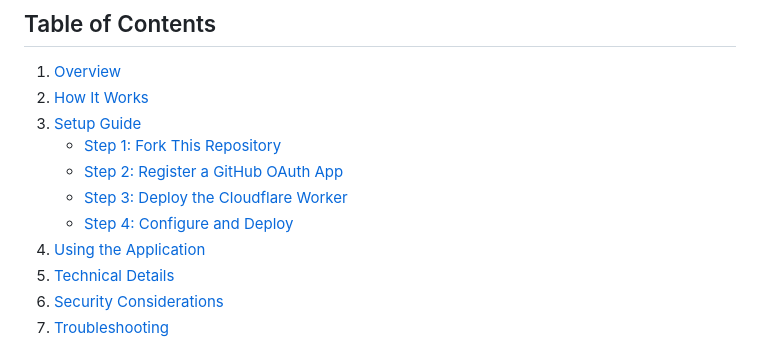
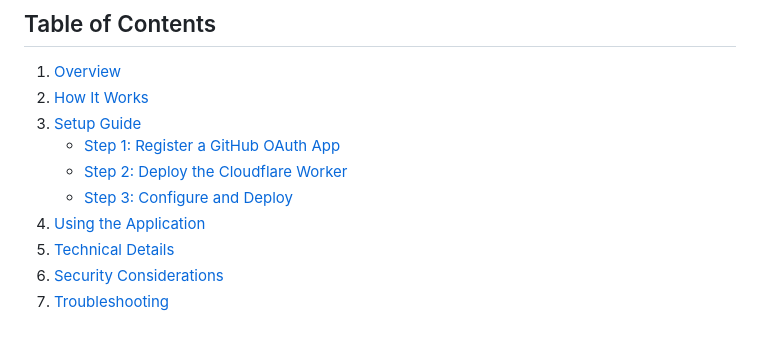
Before and after one commit to jeyabbalas/github-backend, a Markdown page: README.md, the part around the change. Rendered like a GitHub page.

```diff
--- a/README.md
+++ b/README.md
@@ -7,10 +7,9 @@ A client-side web application that uses GitHub as a file storage backend. This i
 1. [Overview](#overview)
 2. [How It Works](#how-it-works)
 3. [Setup Guide](#setup-guide)
-   - [Step 1: Fork This Repository](#step-1-fork-this-repository)
-   - [Step 2: Register a GitHub OAuth App](#step-2-register-a-github-oauth-app)
-   - [Step 3: Deploy the Cloudflare Worker](#step-3-deploy-the-cloudflare-worker)
-   - [Step 4: Configure and Deploy](#step-4-configure-and-deploy)
+   - [Step 1: Register a GitHub OAuth App](#step-1-register-a-github-oauth-app)
+   - [Step 2: Deploy the Cloudflare Worker](#step-2-deploy-the-cloudflare-worker)
+   - [Step 3: Configure and Deploy](#step-3-configure-and-deploy)
 4. [Using the Application](#using-the-application)
 5. [Technical Details](#technical-details)
 6. [Security Considerations](#security-considerations)
```
